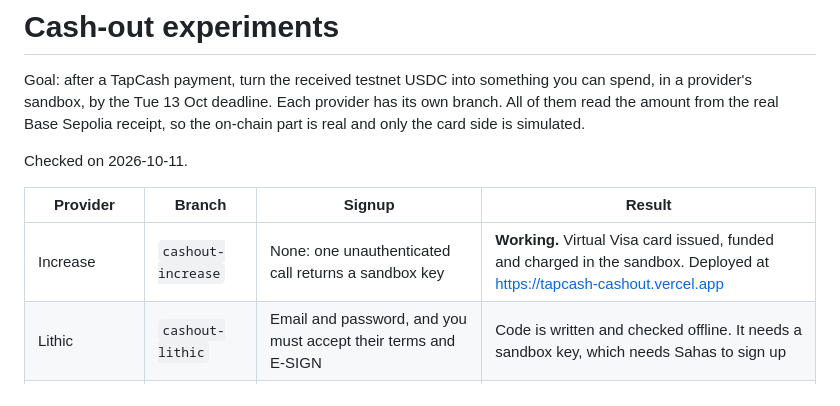
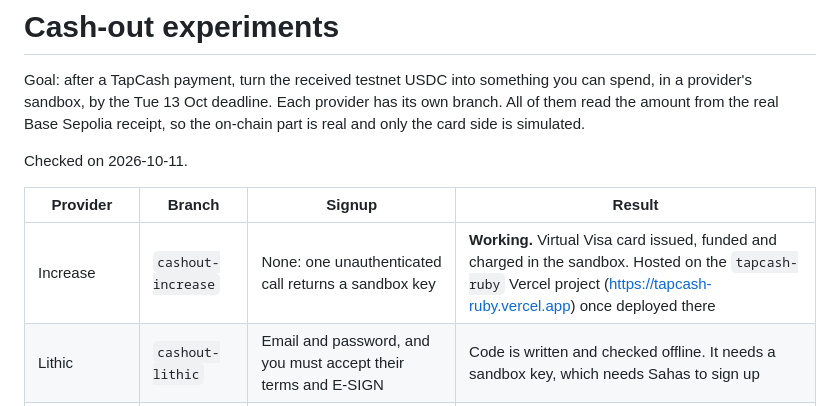
Before and after one commit to CornellBlockchain/tapcash, a Markdown page: mvp/tapcash/CASHOUT.md, the part around the change. GitHub-like rendering.

```diff
--- a/mvp/tapcash/CASHOUT.md
+++ b/mvp/tapcash/CASHOUT.md
@@ -6,7 +6,7 @@ Checked on 2026-10-11.
 
 | Provider | Branch | Signup | Result |
 | --- | --- | --- | --- |
-| Increase | `cashout-increase` | None: one unauthenticated call returns a sandbox key | **Working.** Virtual Visa card issued, funded and charged in the sandbox. Deployed at https://tapcash-cashout.vercel.app |
+| Increase | `cashout-increase` | None: one unauthenticated call returns a sandbox key | **Working.** Virtual Visa card issued, funded and charged in the sandbox. Hosted on the `tapcash-ruby` Vercel project (https://tapcash-ruby.vercel.app) once deployed there |
 | Lithic | `cashout-lithic` | Email and password, and you must accept their terms and E-SIGN | Code is written and checked offline. It needs a sandbox key, which needs Sahas to sign up |
 | Immersve | `cashout-immersve` | None: public sandbox credentials are in their docs | **Blocked at KYC.** Sign-in with the wallet, funding source and simulated deposit all work; issuing a card needs KYC |
 | Bridge, Baanx, Mercuryo | — | Sales contact | Sandbox access emailed for; no reply yet |
```
Also changed, not shown: SETUP.md (+2 -2 lines).
